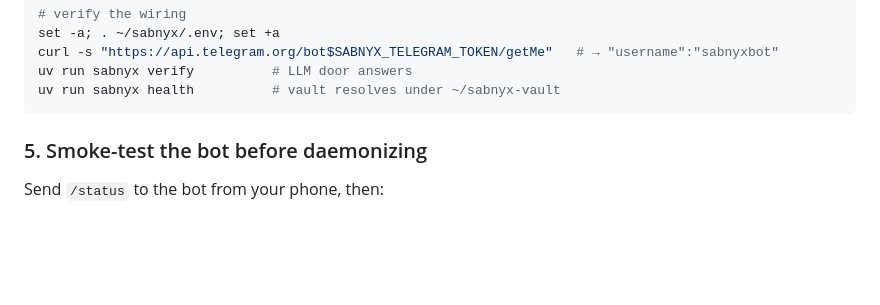
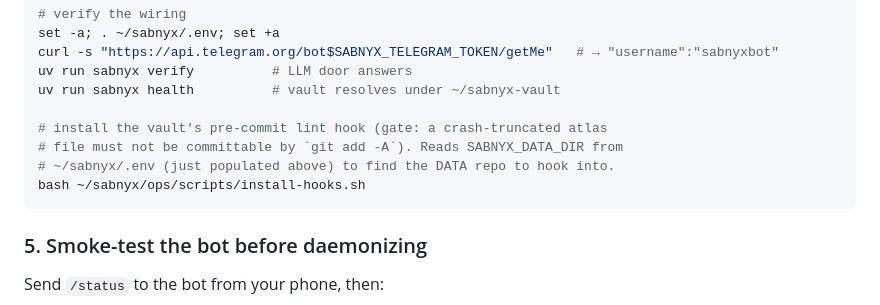
Before and after one commit to policecar/sabnyx, a Markdown page: docs/deployment.md, the part around one of its changes. Rendered like a GitHub page; blank space fills up the shorter version.

````diff
--- a/docs/deployment.md
+++ b/docs/deployment.md
@@ -98,6 +98,11 @@ set -a; . ~/sabnyx/.env; set +a
 curl -s "https://api.telegram.org/bot$SABNYX_TELEGRAM_TOKEN/getMe"   # → "username":"sabnyxbot"
 uv run sabnyx verify          # LLM door answers
 uv run sabnyx health          # vault resolves under ~/sabnyx-vault
+
+# install the vault's pre-commit lint hook (gate: a crash-truncated atlas
+# file must not be committable by `git add -A`). Reads SABNYX_DATA_DIR from
+# ~/sabnyx/.env (just populated above) to find the DATA repo to hook into.
+bash ~/sabnyx/ops/scripts/install-hooks.sh
 ```
 
 ### 5. Smoke-test the bot before daemonizing
````
Also changed, not shown: other parts of docs/deployment.md (+47 -26 lines).
